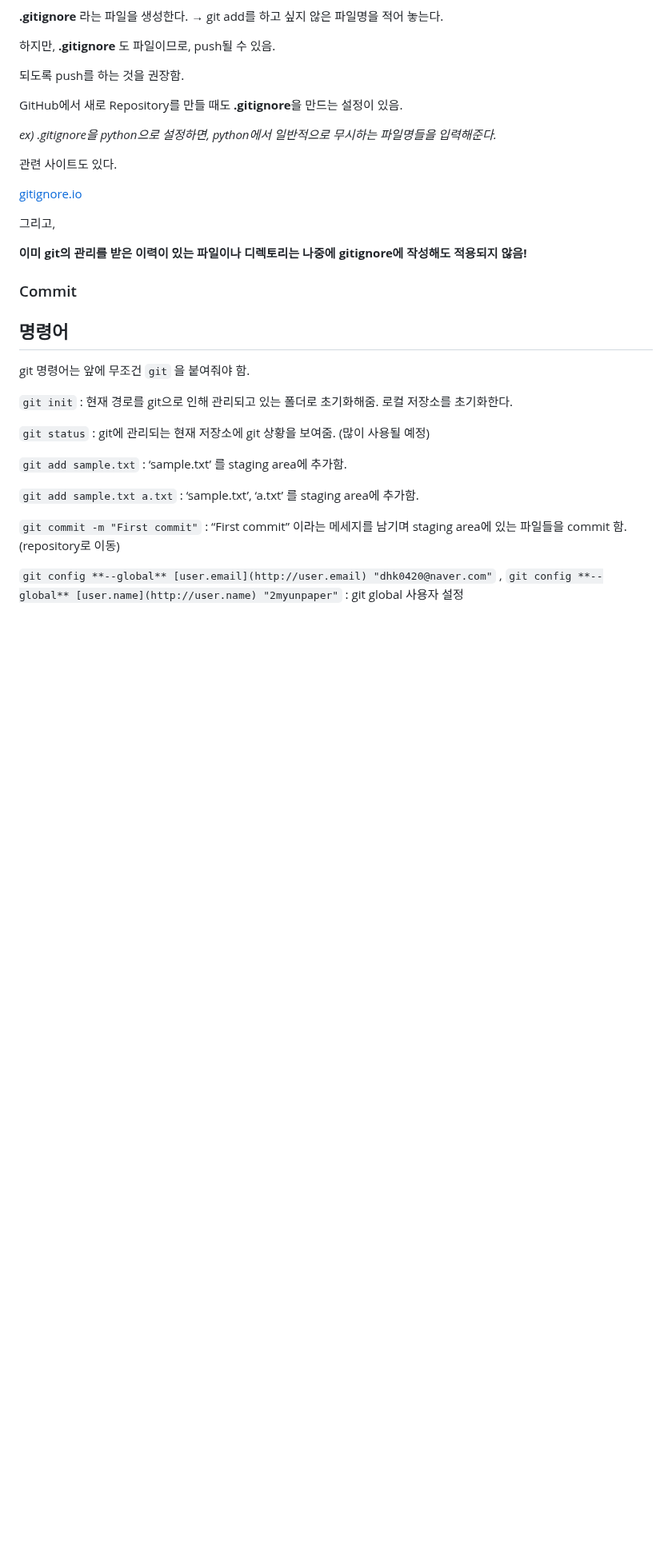
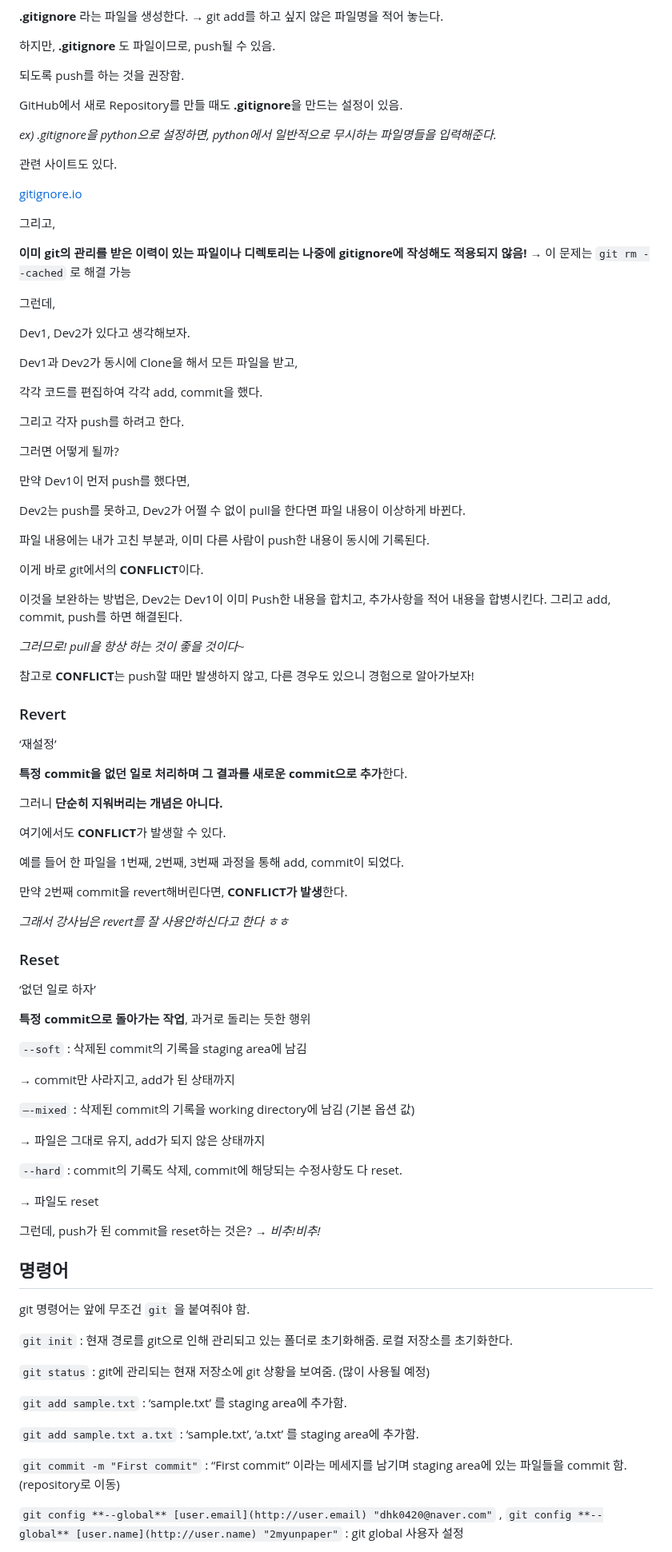
Before and after one commit to 2myunpaper/til, a Markdown page: Dev Enviornment/Git.md, the part around one of its changes. Shown at 80% size. Drawn GitHub-style; blank space fills up the shorter version.

Commit message:
25-01-17 til Git update at SSAFY

```diff
--- a/Dev Enviornment/Git/Git.md
+++ b/Dev Enviornment/Git.md
@@ -176,9 +178,73 @@ GitHub에서 새로 Repository를 만들 때도 **.gitignore**을 만드는 설
 
 그리고,
 
-**이미 git의 관리를 받은 이력이 있는 파일이나 디렉토리는 나중에 gitignore에 작성해도 적용되지 않음!**
+**이미 git의 관리를 받은 이력이 있는 파일이나 디렉토리는 나중에 gitignore에 작성해도 적용되지 않음!** → 이 문제는 `git rm --cached` 로 해결 가능
 
-### Commit
+그런데,
+
+Dev1, Dev2가 있다고 생각해보자.
+
+Dev1과 Dev2가 동시에 Clone을 해서 모든 파일을 받고,
+
+각각 코드를 편집하여 각각 add, commit을 했다.
+
+그리고 각자 push를 하려고 한다.
+
+그러면 어떻게 될까?
+
+만약 Dev1이 먼저 push를 했다면,
+
+Dev2는 push를 못하고, Dev2가 어쩔 수 없이 pull을 한다면 파일 내용이 이상하게 바뀐다.
+
+파일 내용에는 내가 고친 부분과, 이미 다른 사람이 push한 내용이 동시에 기록된다.
+
+이게 바로 git에서의 **CONFLICT**이다.
+
+이것을 보완하는 방법은, Dev2는 Dev1이 이미 Push한 내용을 합치고, 추가사항을 적어 내용을 합병시킨다. 그리고 add, commit, push를 하면 해결된다.
+
+*그러므로! pull을 항상 하는 것이 좋을 것이다~*
+
+참고로 **CONFLICT**는 push할 때만 발생하지 않고, 다른 경우도 있으니 경험으로 알아가보자!
+
+### Revert
+
+‘재설정’
+
+**특정 commit을 없던 일로 처리하며 그 결과를 새로운 commit으로 추가**한다.
+
+그러니 **단순히 지워버리는 개념은 아니다.**
+
+여기에서도 **CONFLICT**가 발생할 수 있다.
+
+예를 들어 한 파일을 1번째, 2번째, 3번째 과정을 통해 add, commit이 되었다.
+
+만약 2번째 commit을 revert해버린다면, **CONFLICT가 발생**한다.
+
+*그래서 강사님은 revert를 잘 사용안하신다고 한다 ㅎㅎ*
+
+### Reset
+
+‘없던 일로 하자’
+
+**특정 commit으로 돌아가는 작업**, 과거로 돌리는 듯한 행위
+
+<aside>
+
+`--soft` : 삭제된 commit의 기록을 staging area에 남김
+
+→ commit만 사라지고, add가 된 상태까지
+
+`—-mixed` : 삭제된 commit의 기록을 working directory에 남김 (기본 옵션 값)
+
+→ 파일은 그대로 유지, add가 되지 않은 상태까지
+
+`--hard` : commit의 기록도 삭제, commit에 해당되는 수정사항도 다 reset.
+
+→ 파일도 reset
+
+</aside>
+
+그런데, push가 된 commit을 reset하는 것은? → *비추!비추!*
 
 ## 명령어
 
```
Also changed, not shown: other parts of Dev Enviornment/Git.md (+12 -2 lines).
